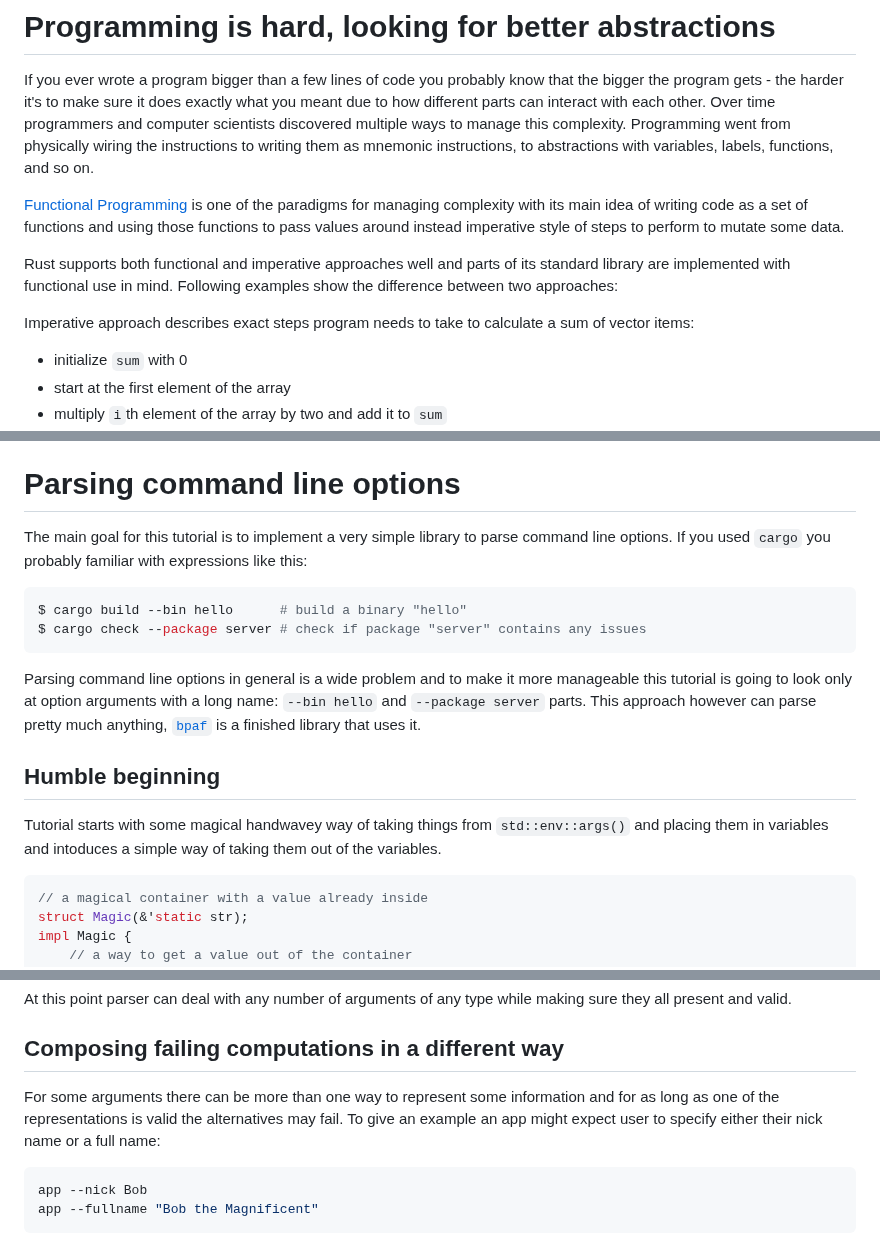
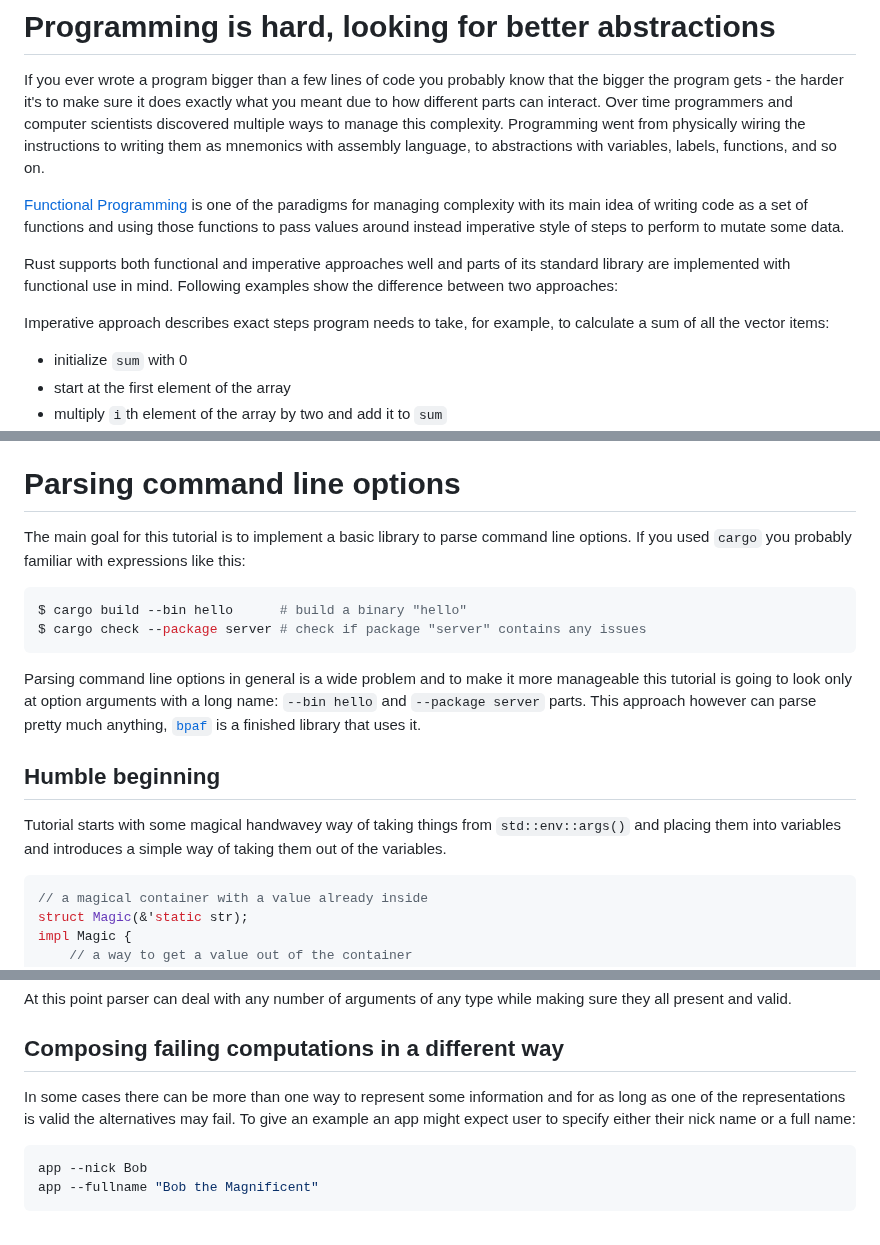
Before and after one commit to RustMagazine/rustmagazine, a Markdown page: content/issue-2/applicative-parsing.md, 3 parts joined by grey strips. Drawn GitHub-style.

````diff
--- a/content/issue-2/applicative-parsing.md
+++ b/content/issue-2/applicative-parsing.md
@@ -2,10 +2,10 @@
 
 If you ever wrote a program bigger than a few lines of code you probably know that the bigger
 the program gets - the harder it's to make sure it does exactly what you meant due to how
-different parts can interact with each other. Over time programmers and computer scientists
-discovered multiple ways to manage this complexity. Programming went from physically wiring
-the instructions to writing them as mnemonic instructions, to abstractions with variables,
-labels, functions, and so on.
+different parts can interact. Over time programmers and computer scientists discovered multiple
+ways to manage this complexity. Programming went from physically wiring the instructions to
+writing them as mnemonics with assembly language, to abstractions with variables, labels,
+functions, and so on.
 
 
 [Functional Programming](https://en.wikipedia.org/wiki/Functional_programming?useskin=vector)
@@ -17,8 +17,8 @@ Rust supports both functional and imperative approaches well and parts of its st
 are implemented with functional use in mind. Following examples show the difference between two
 approaches:
 
-Imperative approach describes exact steps program needs to take to calculate a sum of vector
-items:
+Imperative approach describes exact steps program needs to take, for example, to calculate a
+sum of all the vector items:
 - initialize `sum` with 0
 - start at the first element of the array
 - multiply `i`th element of the array by two and add it to `sum`
@@ -57,7 +57,7 @@ to be better suited for imperative style.
 
 # Parsing command line options
 
-The main goal for this tutorial is to implement a very simple library to parse command line options.
+The main goal for this tutorial is to implement a basic library to parse command line options.
 If you used `cargo` you probably familiar with expressions like this:
 
 ```console
@@ -73,7 +73,7 @@ tutorial is going to look only at option arguments with a long name: `--bin hell
 ## Humble beginning
 
 Tutorial starts with some magical handwavey way of taking things from `std::env::args()` and placing
-them in variables and intoduces a simple way of taking them out of the variables.
+them into variables and introduces a simple way of taking them out of the variables.
 
 ```rust
 // a magical container with a value already inside
@@ -286,9 +286,9 @@ present and valid.
 
 ## Composing failing computations in a different way
 
-For some arguments there can be more than one way to represent some information and for as long
-as one of the representations is valid the alternatives may fail. To give an example an app
-might expect user to specify either their nick name or a full name:
+In some cases there can be more than one way to represent some information and for as long as
+one of the representations is valid the alternatives may fail. To give an example an app might
+expect user to specify either their nick name or a full name:
 
 ```console
 app --nick Bob
````
Also changed, not shown: other parts of content/issue-2/applicative-parsing.md (+13 -13 lines).
